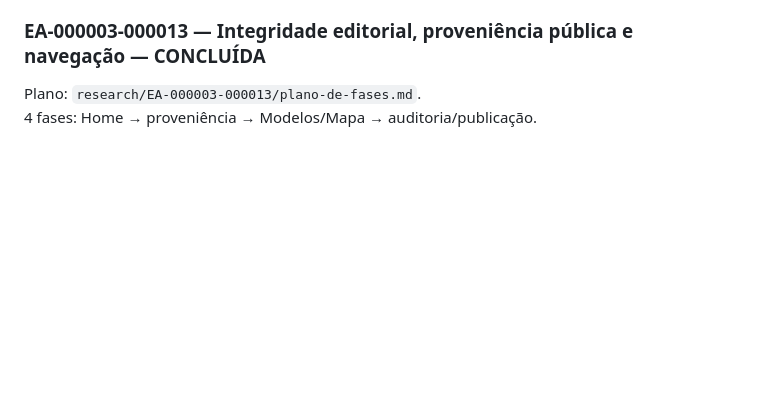
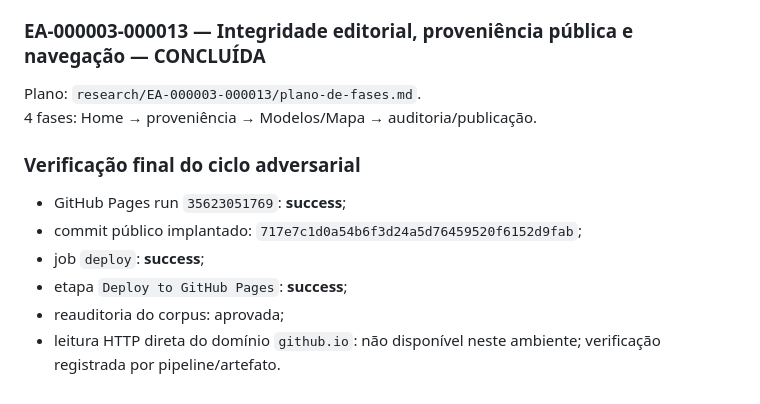
Before and after one commit to thiagoba2004/acoes-judiciais, a Markdown page: ROADMAP.md, the part around the change. Drawn GitHub-style; blank space fills up the shorter version.

Commit message:
docs: fecha verificação pública do ciclo adversarial

```diff
--- a/ROADMAP.md
+++ b/ROADMAP.md
@@ -310,3 +310,13 @@ Plano: `research/EA-000003-000012/plano-de-fases.md`.
 ### EA-000003-000013 — Integridade editorial, proveniência pública e navegação — CONCLUÍDA
 Plano: `research/EA-000003-000013/plano-de-fases.md`.
 4 fases: Home → proveniência → Modelos/Mapa → auditoria/publicação.
+
+
+### Verificação final do ciclo adversarial
+
+- GitHub Pages run `35623051769`: **success**;
+- commit público implantado: `717e7c1d0a54b6f3d24a5d76459520f6152d9fab`;
+- job `deploy`: **success**;
+- etapa `Deploy to GitHub Pages`: **success**;
+- reauditoria do corpus: aprovada;
+- leitura HTTP direta do domínio `github.io`: não disponível neste ambiente; verificação registrada por pipeline/artefato.
```
